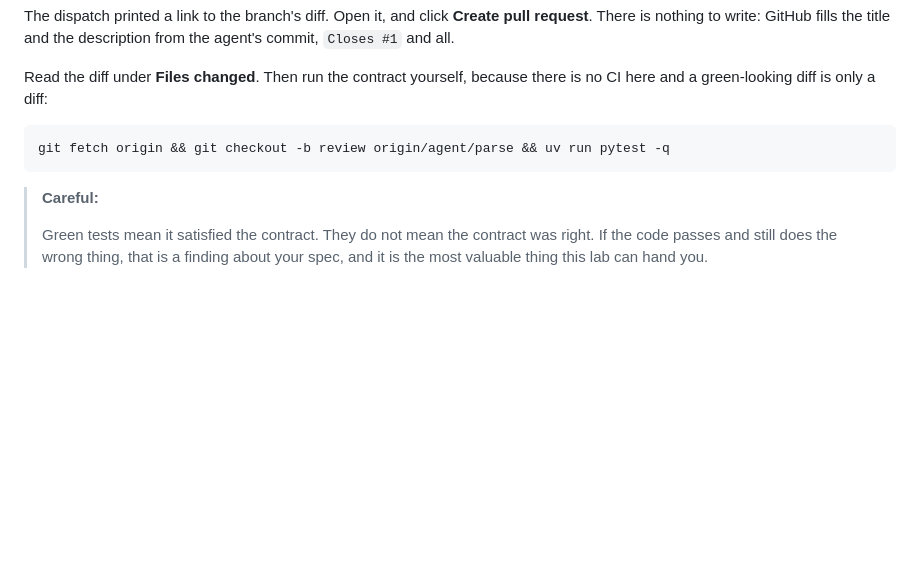
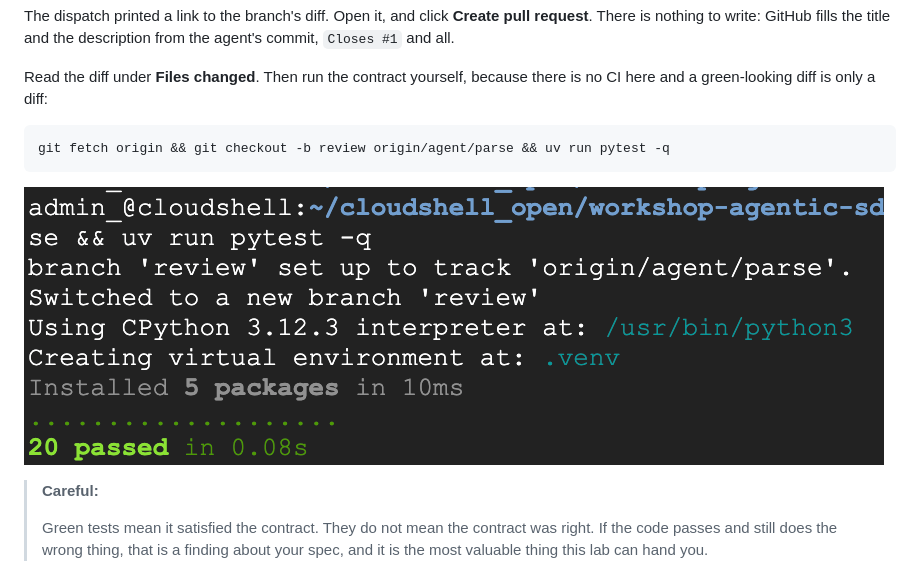
Before and after one commit to alanblythe/workshop-agentic-sdlc-lab, a Markdown page: lab.tutorial.md, the part around the change. GitHub-like rendering; pictures changed too: docs/images/contract-tests-passing.png (added); blank space fills up the shorter version.

Commit message:
Show the contract passing on the agent's branch

````diff
--- a/lab.tutorial.md
+++ b/lab.tutorial.md
@@ -521,6 +521,8 @@ there is no CI here and a green-looking diff is only a diff:
 git fetch origin && git checkout -b review origin/agent/parse && uv run pytest -q
 ```
 
+![pytest reporting every test passed on the agent's branch](https://raw.githubusercontent.com/alanblythe/workshop-agentic-sdlc-lab/main/docs/images/contract-tests-passing.png)
+
 > **Careful:**
 >
 > Green tests mean it satisfied the contract. They do not mean the contract was
````
Also changed, not shown: lab.lab.md (+2 -0 lines), 1 other file.
